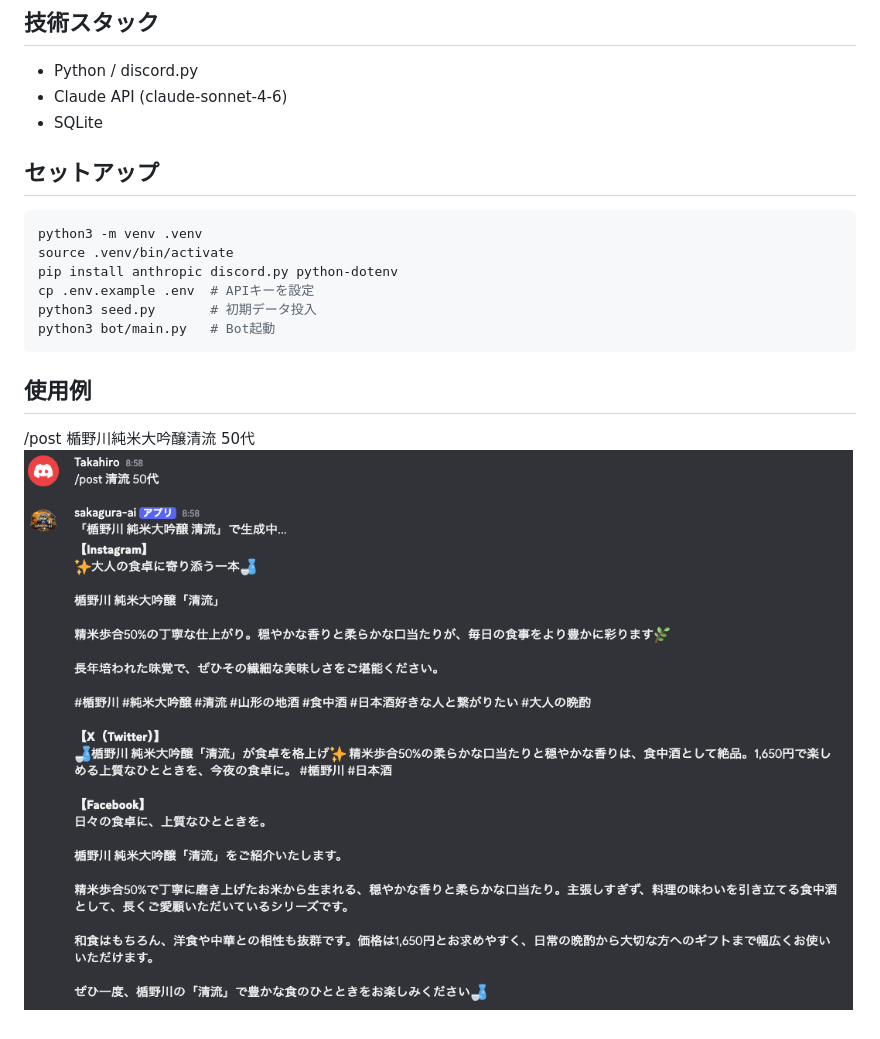
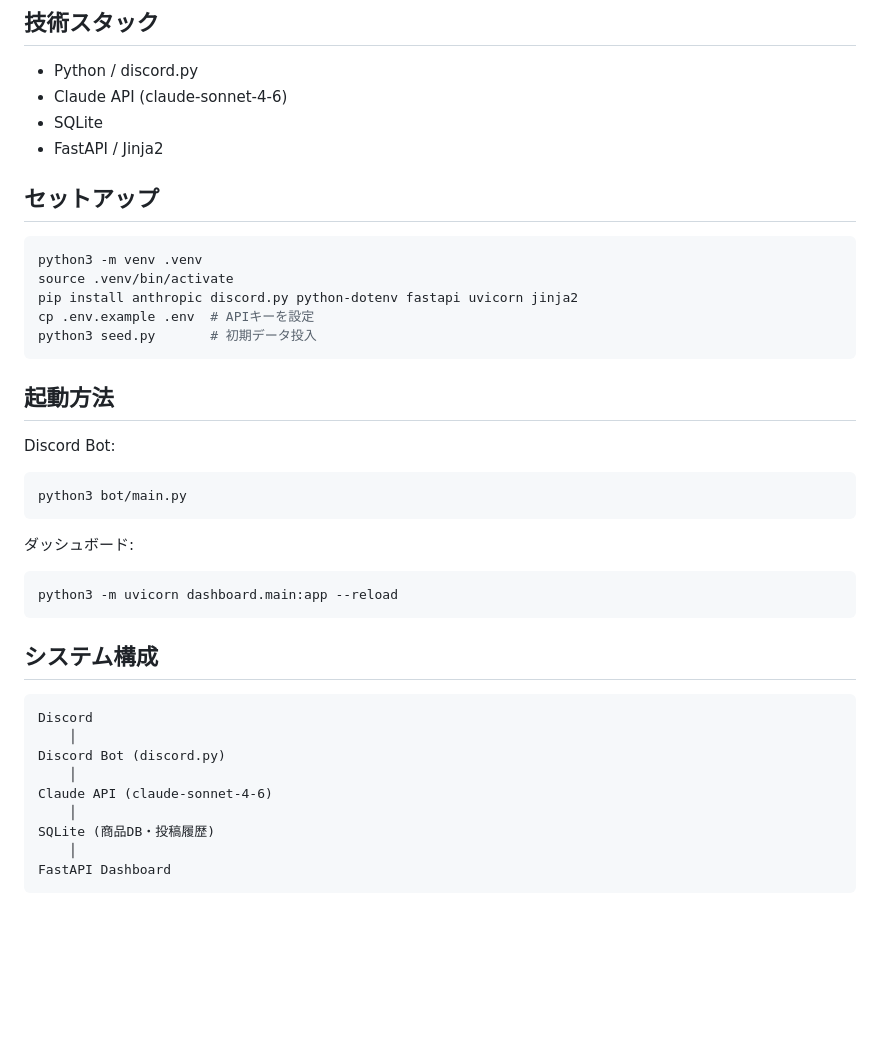
Before and after one commit to Takahiro-JP/sakagura-ai, a Markdown page: README.md, the part around the change printed below. GitHub-like rendering; blank space fills up the shorter version.

Commit message:
update README and add .env.example

````diff
--- a/README.md
+++ b/README.md
@@ -12,18 +22,40 @@
 - Python / discord.py
 - Claude API (claude-sonnet-4-6)
 - SQLite
+- FastAPI / Jinja2
 
 ## セットアップ
 
 ```bash
 python3 -m venv .venv
 source .venv/bin/activate
-pip install anthropic discord.py python-dotenv
+pip install anthropic discord.py python-dotenv fastapi uvicorn jinja2
 cp .env.example .env  # APIキーを設定
 python3 seed.py       # 初期データ投入
-python3 bot/main.py   # Bot起動
 ```
 
-## 使用例
-/post 楯野川純米大吟醸清流 50代
-![screenshot](screenshot.png)
+## 起動方法
+
+Discord Bot:
+```bash
+python3 bot/main.py
+```
+
+ダッシュボード:
+```bash
+python3 -m uvicorn dashboard.main:app --reload
+```
+
+## システム構成
+
+```
+Discord
+    │
+Discord Bot (discord.py)
+    │
+Claude API (claude-sonnet-4-6)
+    │
+SQLite (商品DB・投稿履歴)
+    │
+FastAPI Dashboard
+```
````
Also changed, not shown: other parts of README.md (+11 -1 lines), dashboard_history_screenshot.png (added), dashboard_screenshot.png (added), 1 other file.
